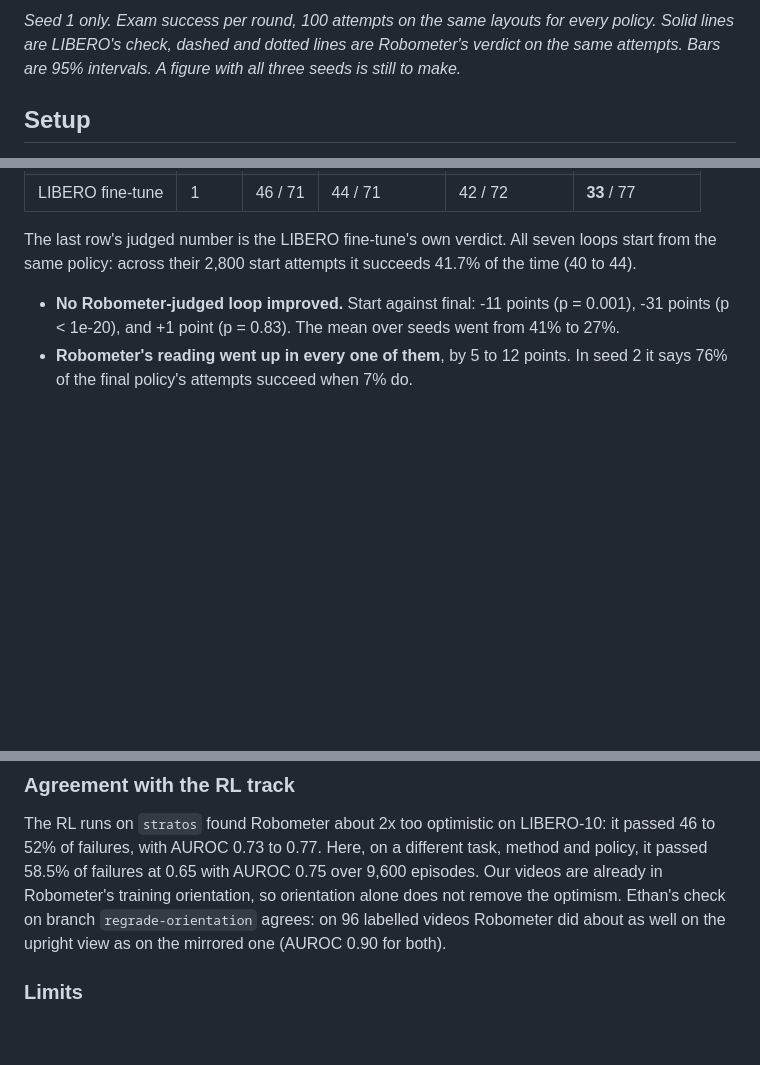
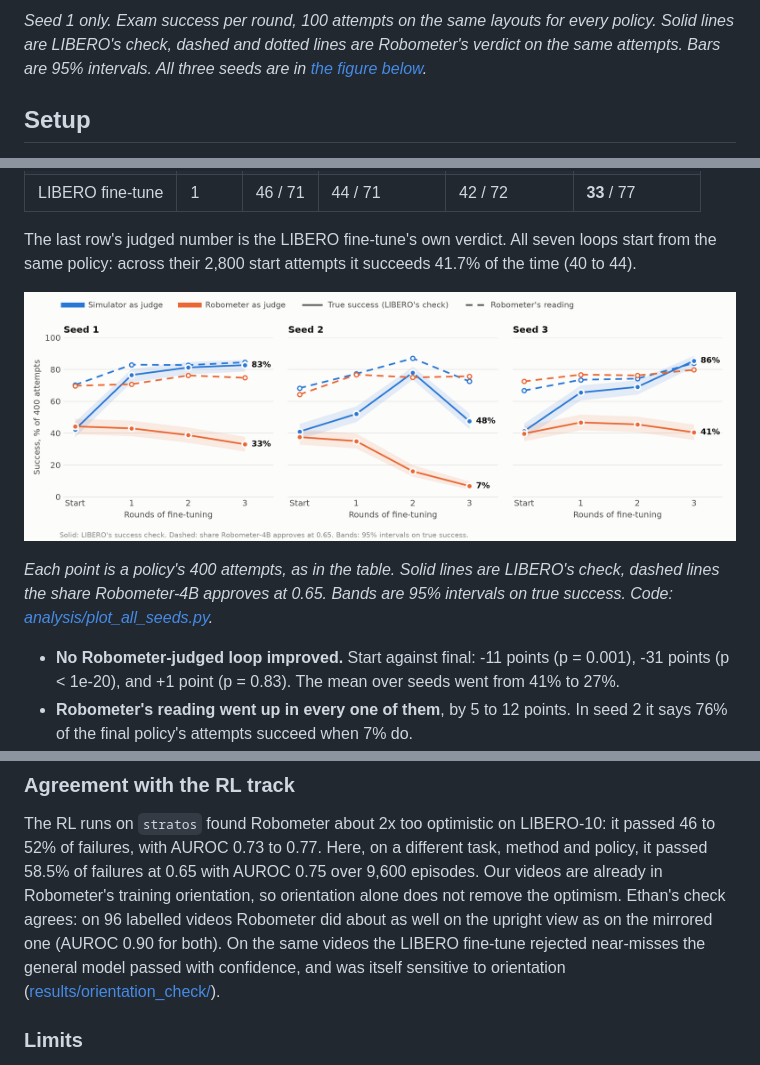
Before and after one commit to EthanMBoos/self-improving-policies, a Markdown page: rft/README.md, 3 parts joined by grey strips. Drawn GitHub-style; pictures changed too: results/rft_all_seeds.png (added); blank space fills up the shorter version.

```diff
--- a/rft/README.md
+++ b/rft/README.md
@@ -30,8 +30,8 @@ never trained on.
 ![True and judged success per round for both loops, seed 1](../results/rft_middle_bowl/curves.png)
 
 *Seed 1 only. Exam success per round, 100 attempts on the same layouts for every policy. Solid lines are LIBERO's
-check, dashed and dotted lines are Robometer's verdict on the same attempts. Bars are 95% intervals. A figure with all
-three seeds is still to make.*
+check, dashed and dotted lines are Robometer's verdict on the same attempts. Bars are 95% intervals. All three seeds are in
+[the figure below](#all-seeds-true-success-and-robometers-reading).*
 
 ## Setup
 
@@ -83,6 +83,12 @@ about 5 points either way, and 2.5 near the bottom of the table.
 
 The last row's judged number is the LIBERO fine-tune's own verdict. All seven loops start from the same policy:
 across their 2,800 start attempts it succeeds 41.7% of the time (40 to 44).
+
+![True success and Robometer's reading per round, all three seeds](../results/rft_all_seeds.png)
+
+*Each point is a policy's 400 attempts, as in the table. Solid lines are LIBERO's check, dashed lines the share
+Robometer-4B approves at 0.65. Bands are 95% intervals on true success. Code:
+[analysis/plot_all_seeds.py](../analysis/plot_all_seeds.py).*
 
 - **No Robometer-judged loop improved.** Start against final: -11 points (p = 0.001), -31 points (p < 1e-20), and +1
   point (p = 0.83). The mean over seeds went from 41% to 27%.
@@ -303,8 +309,10 @@ experiment episodes with it and trained nothing on its verdicts. Cells are preci
 The RL runs on `stratos` found Robometer about 2x too optimistic on LIBERO-10: it passed 46 to 52% of failures, with
 AUROC 0.73 to 0.77. Here, on a different task, method and policy, it passed 58.5% of failures at 0.65 with AUROC
 0.75 over 9,600 episodes. Our videos are already in Robometer's training orientation, so orientation alone does not
-remove the optimism. Ethan's check on branch `regrade-orientation` agrees: on 96 labelled videos Robometer did about
-as well on the upright view as on the mirrored one (AUROC 0.90 for both).
+remove the optimism. Ethan's check agrees: on 96 labelled videos Robometer did about as well on the upright view as on
+the mirrored one (AUROC 0.90 for both). On the same videos the LIBERO fine-tune rejected near-misses the general model
+passed with confidence, and was itself sensitive to orientation
+([results/orientation_check/](../results/orientation_check/README.md)).
 
 ### Limits
 
```
Also changed, not shown: other parts of rft/README.md (+1 -2 lines), 1 other file.
